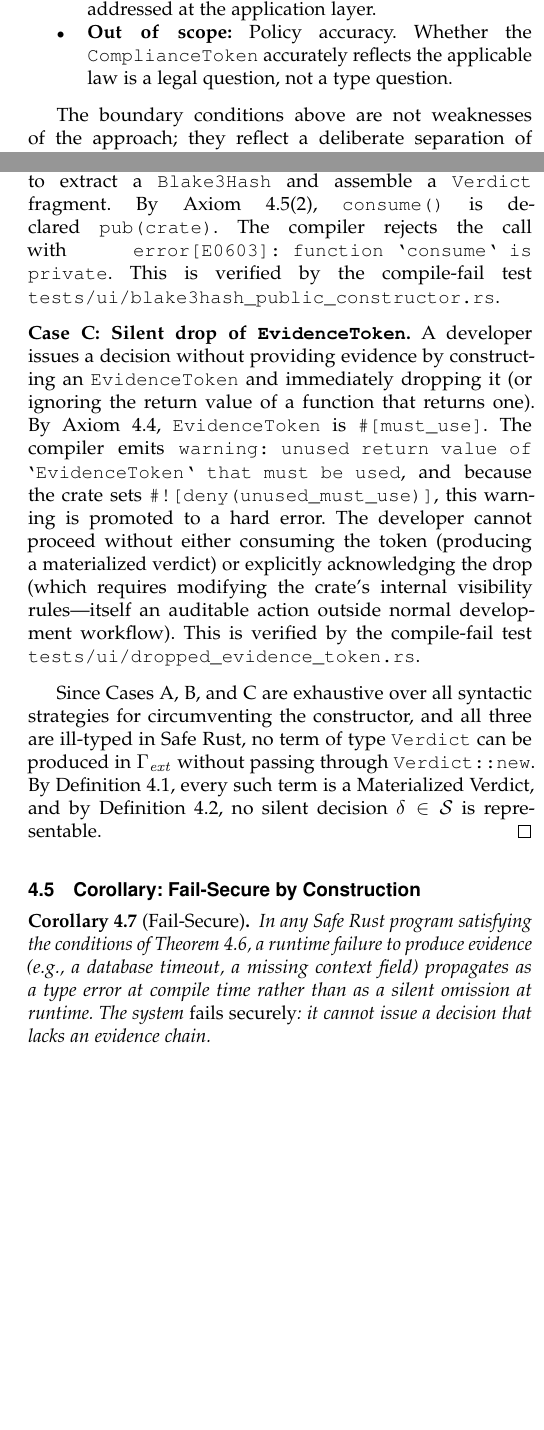
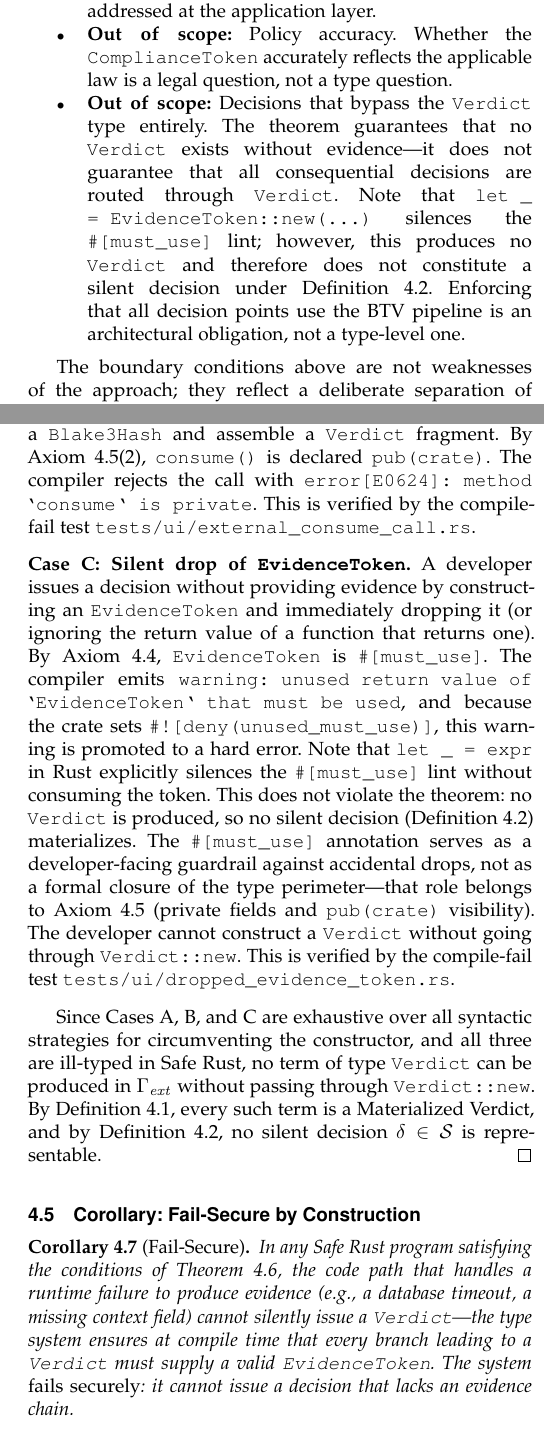
Before and after one commit to danzeroum/silent-decisions-proof, a LaTeX paper (main.tex, which reads section3_type_system.tex, section4_theorem.tex): two parts of the columns of pages 4 and 5 of 8, joined at a grey line, cut so that both start at the same text, the shorter picture padded with empty space. Compiled offline with pdfLaTeX.

Commit message:
Apply cross-validation corrections: Clause 7, constant-time HMAC, LaTeX fixes
Corrections applied from the code-article cross-validation analysis:

C1 (HIGH): Add missing Case B evidence — new compile-fail test
  tests/ui/external_consume_call.rs verifies that pub(crate) consume()
  is blocked from external crates with the actual error E0624 (not
  E0603 as previously cited). Add clause_7_external_consume_is_blocked
  to src/lib.rs. Update LaTeX to cite the correct test and error code.

C2 (LOW): Fix non-constant-time HMAC comparison in verify_integrity()
  The previous .all() implementation short-circuits on the first
  differing byte, contradicting the "constant-time" comment. Replace
  with subtle::ConstantTimeEq. Add subtle = "2" to Cargo.toml.

C3 (HIGH): Correct let _ = scope claim in LaTeX
  section4_theorem.tex Case C incorrectly implied that silencing
  #[must_use] requires modifying crate internals. In fact let _ = expr
  silences it with standard syntax. Clarify that this does not violate
  the theorem (no Verdict is produced). Add matching scope note to
  section3_type_system.tex.

C4 (LOW): Fix contribution numbering gap C1/C2/C5 → C1/C2/C3
  section1_introduction.tex listed contributions as C1, C2, C5,
  skipping C3 and C4. Renumbered to consecutive C1/C2/C3.

C6 (LOW): Fix imprecise Corollary Fail-Secure wording
  The corollary said runtime failures "propagate as a type error at
  compile time", which conflates runtime and compile-time. Replaced
  with precise language: the code path handling such failures cannot
  silently issue a Verdict.

C7 (TRIVIAL): Add rustc version to size_of platform qualifier
  section5_benchmarks.tex now reads "(x86-64, rustc 1.93.1, Linux)"
  instead of "(x86-64 Linux)".

section7_conclusion.tex: "six clauses" → "seven clauses" to match
  the new clause_7 added to the proof test suite.

https://claude.ai/code/session_01H2eMwYZ5U9tQLmJnyj8B45

```diff
--- a/section3_type_system.tex
+++ b/section3_type_system.tex
@@ -163,6 +163,17 @@ holds within the following boundaries:
   \item \textbf{Out of scope:} Policy accuracy.  Whether the
     \texttt{ComplianceToken} accurately reflects the applicable law
     is a legal question, not a type question.
+  \item \textbf{Out of scope:} Decisions that bypass the
+    \texttt{Verdict} type entirely.  The theorem guarantees that no
+    \texttt{Verdict} exists without evidence---it does not guarantee
+    that all consequential decisions are routed through
+    \texttt{Verdict}.  Note that \texttt{let \_ =
+    EvidenceToken::new(\ldots)} silences the \texttt{\#[must\_use]}
+    lint; however, this produces no \texttt{Verdict} and therefore
+    does not constitute a silent decision under
+    Definition~\ref{def:silent}.  Enforcing that all decision points
+    use the BTV pipeline is an architectural obligation, not a
+    type-level one.
 \end{itemize}
 
 The boundary conditions above are not weaknesses of the approach;
--- a/section4_theorem.tex
+++ b/section4_theorem.tex
@@ -155,9 +155,9 @@ bypassing \texttt{Verdict::new} to extract a \texttt{Blake3Hash} and
 assemble a \texttt{Verdict} fragment.
 By Axiom~\ref{ax:encap}(2), \texttt{consume()} is declared
 \texttt{pub(crate)}.  The compiler rejects the call with
-\texttt{error[E0603]: function `consume` is private}.
+\texttt{error[E0624]: method `consume` is private}.
 This is verified by the compile-fail test
-\texttt{tests/ui/blake3hash\_public\_constructor.rs}.
+\texttt{tests/ui/external\_consume\_call.rs}.
 
 \medskip
 \noindent\textbf{Case~C: Silent drop of \texttt{EvidenceToken}.}
@@ -168,11 +168,16 @@ By Axiom~\ref{ax:unique}, \texttt{EvidenceToken} is \texttt{\#[must\_use]}.
 The compiler emits \texttt{warning: unused return value of
 `EvidenceToken` that must be used}, and because the crate sets
 \texttt{\#![deny(unused\_must\_use)]}, this warning is promoted to a
-hard error.  The developer cannot proceed without either consuming
-the token (producing a materialized verdict) or explicitly
-acknowledging the drop (which requires modifying the crate's internal
-visibility rules---itself an auditable action outside normal
-development workflow).
+hard error.  Note that \texttt{let \_ = expr} in Rust explicitly silences the
+\texttt{\#[must\_use]} lint without consuming the token.  This does
+not violate the theorem: no \texttt{Verdict} is produced, so no
+silent decision (Definition~\ref{def:silent}) materializes.  The
+\texttt{\#[must\_use]} annotation serves as a developer-facing
+guardrail against accidental drops, not as a formal closure of the
+type perimeter---that role belongs to Axiom~\ref{ax:encap} (private
+fields and \texttt{pub(crate)} visibility).  The developer cannot
+construct a \texttt{Verdict} without going through
+\texttt{Verdict::new}.
 This is verified by the compile-fail test
 \texttt{tests/ui/dropped\_evidence\_token.rs}.
 
@@ -194,11 +199,13 @@ Definition~\ref{def:silent}, no silent decision $\delta \in
 \begin{corollary}[Fail-Secure]
 \label{cor:failsecure}
 In any Safe Rust program satisfying the conditions of
-Theorem~\ref{thm:enclosure}, a runtime failure to produce evidence
-(e.g., a database timeout, a missing context field) propagates
-as a type error at compile time rather than as a silent omission
-at runtime.  The system \emph{fails securely}: it cannot issue a
-decision that lacks an evidence chain.
+Theorem~\ref{thm:enclosure}, the code path that handles a runtime
+failure to produce evidence (e.g., a database timeout, a missing
+context field) cannot silently issue a \texttt{Verdict}---the type
+system ensures at compile time that every branch leading to a
+\texttt{Verdict} must supply a valid \texttt{EvidenceToken}.
+The system \emph{fails securely}: it cannot issue a decision that
+lacks an evidence chain.
 \end{corollary}
 
 \begin{proof}
```
Also changed, not shown: Cargo.toml (+1 -0 lines), section1_introduction.tex (+2 -2 lines), section5_benchmarks.tex (+1 -1 lines), section7_conclusion.tex (+1 -1 lines), section3_type_system.tex (2 more changed lines), section4_theorem.tex (4 more changed lines), 4 other files.
